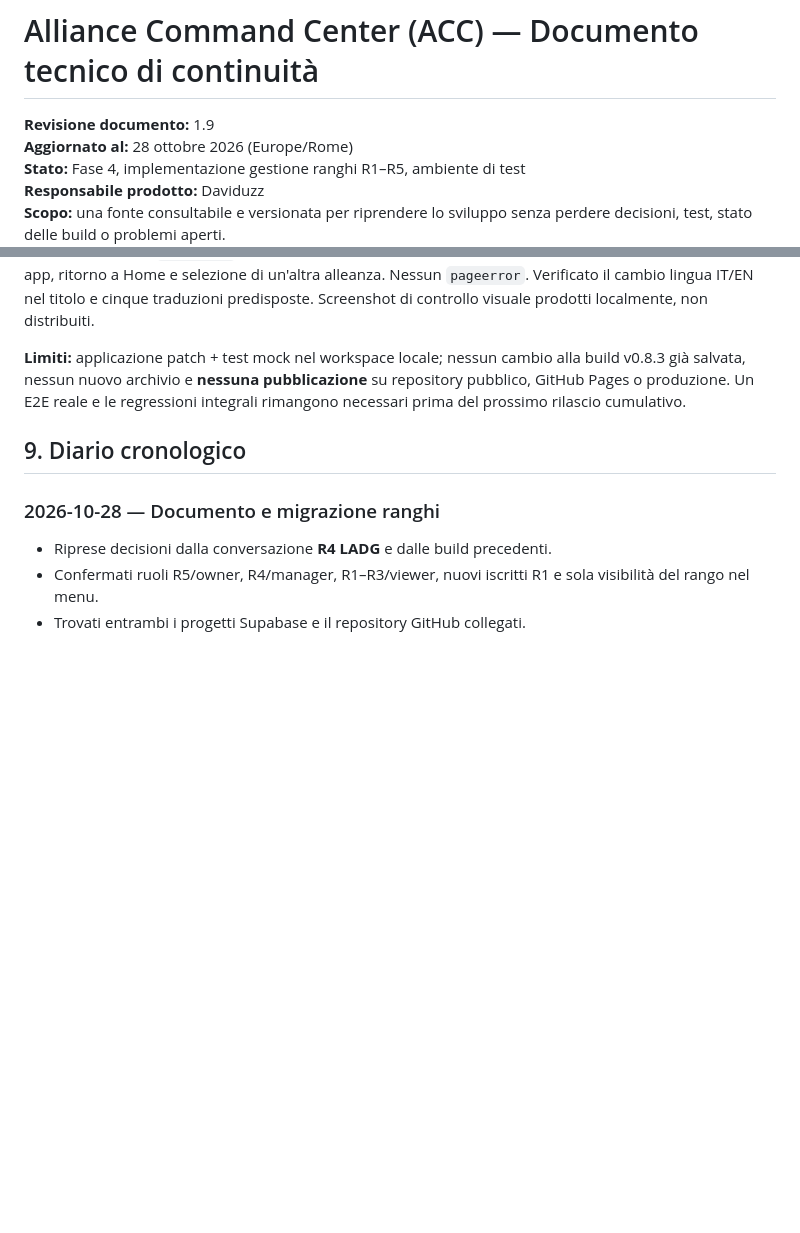
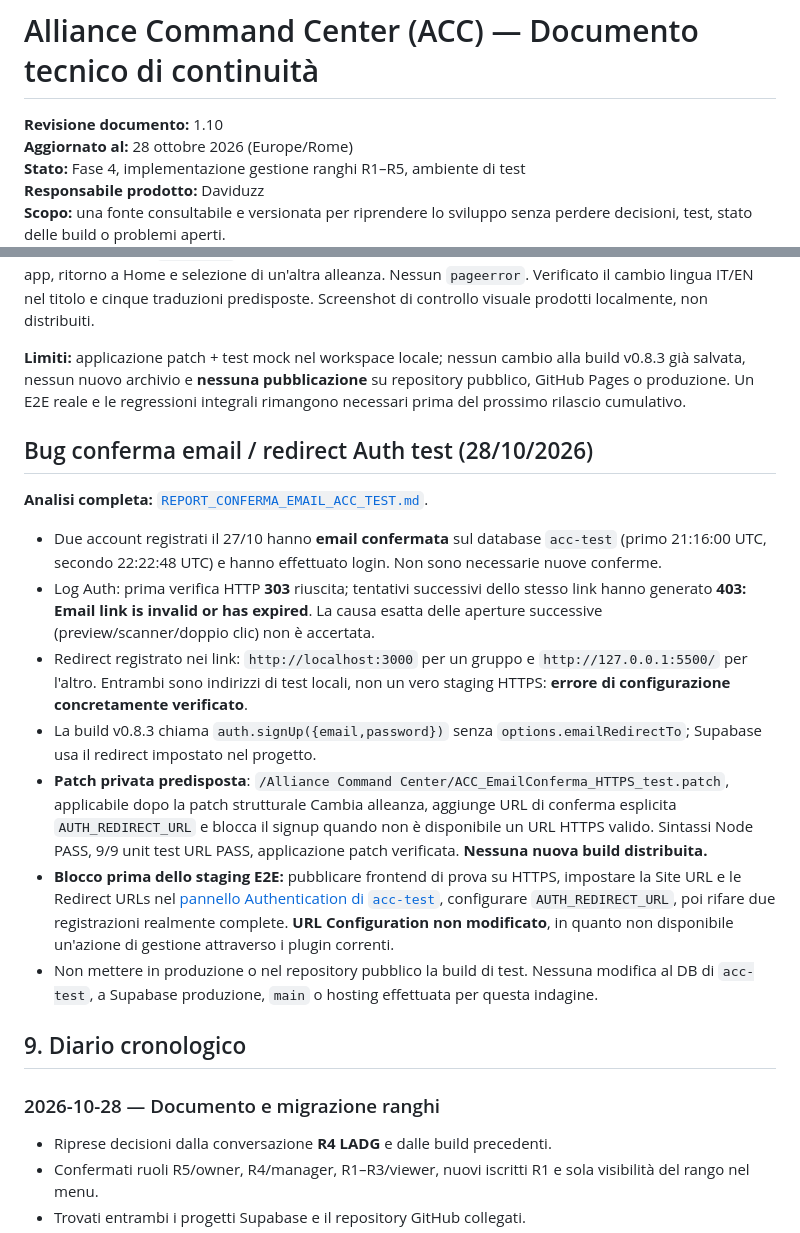
Before and after one commit to daviduzz93/alliance_command_center, a Markdown page: docs/CONTINUITA_TECNICA_ACC.md, 2 parts joined by grey strips. GitHub-like rendering; blank space fills up the shorter version.

Commit message:
docs: continuity 1.10 email confirmation issue confirmed and safe redirect patch

```diff
--- a/docs/CONTINUITA_TECNICA_ACC.md
+++ b/docs/CONTINUITA_TECNICA_ACC.md
@@ -1,6 +1,6 @@
 # Alliance Command Center (ACC) — Documento tecnico di continuità
 
-**Revisione documento:** 1.9
+**Revisione documento:** 1.10
 **Aggiornato al:** 28 ottobre 2026 (Europe/Rome)
 **Stato:** Fase 4, implementazione gestione ranghi R1–R5, ambiente di test
 **Responsabile prodotto:** Daviduzz
@@ -237,6 +237,18 @@ L'utente ha richiesto di **non produrre una build separata** per questo interven
 
 **Limiti:** applicazione patch + test mock nel workspace locale; nessun cambio alla build v0.8.3 già salvata, nessun nuovo archivio e **nessuna pubblicazione** su repository pubblico, GitHub Pages o produzione. Un E2E reale e le regressioni integrali rimangono necessari prima del prossimo rilascio cumulativo.
 
+## Bug conferma email / redirect Auth test (28/10/2026)
+
+**Analisi completa:** [`REPORT_CONFERMA_EMAIL_ACC_TEST.md`](./REPORT_CONFERMA_EMAIL_ACC_TEST.md).
+
+- Due account registrati il 27/10 hanno **email confermata** sul database `acc-test` (primo 21:16:00 UTC, secondo 22:22:48 UTC) e hanno effettuato login. Non sono necessarie nuove conferme.
+- Log Auth: prima verifica HTTP **303** riuscita; tentativi successivi dello stesso link hanno generato **403: Email link is invalid or has expired**. La causa esatta delle aperture successive (preview/scanner/doppio clic) non è accertata.
+- Redirect registrato nei link: `http://localhost:3000` per un gruppo e `http://127.0.0.1:5500/` per l'altro. Entrambi sono indirizzi di test locali, non un vero staging HTTPS: **errore di configurazione concretamente verificato**.
+- La build v0.8.3 chiama `auth.signUp({email,password})` senza `options.emailRedirectTo`; Supabase usa il redirect impostato nel progetto.
+- **Patch privata predisposta**: `/Alliance Command Center/ACC_EmailConferma_HTTPS_test.patch`, applicabile dopo la patch strutturale Cambia alleanza, aggiunge URL di conferma esplicita `AUTH_REDIRECT_URL` e blocca il signup quando non è disponibile un URL HTTPS valido. Sintassi Node PASS, 9/9 unit test URL PASS, applicazione patch verificata. **Nessuna nuova build distribuita.**
+- **Blocco prima dello staging E2E:** pubblicare frontend di prova su HTTPS, impostare la Site URL e le Redirect URLs nel [pannello Authentication di `acc-test`](https://supabase.com/dashboard/project/tehijaphavnemchizzbm/auth/url-configuration), configurare `AUTH_REDIRECT_URL`, poi rifare due registrazioni realmente complete. **URL Configuration non modificato**, in quanto non disponibile un'azione di gestione attraverso i plugin correnti.
+- Non mettere in produzione o nel repository pubblico la build di test. Nessuna modifica al DB di `acc-test`, a Supabase produzione, `main` o hosting effettuata per questa indagine.
+
 ## 9. Diario cronologico
 
 ### 2026-10-28 — Documento e migrazione ranghi
```
